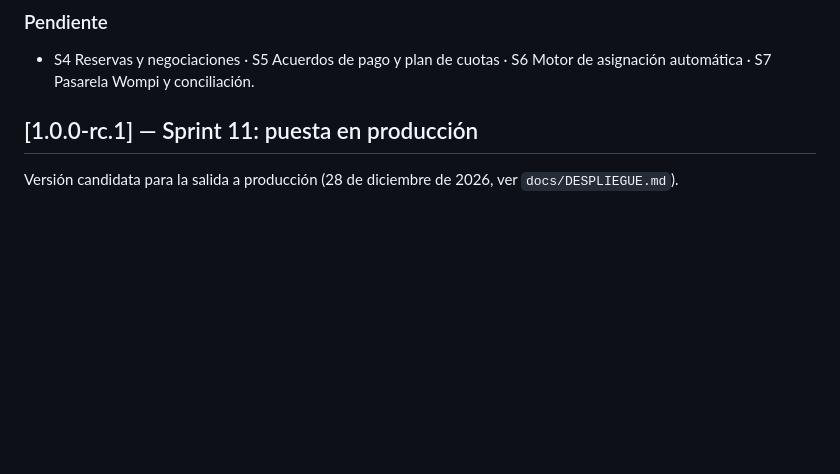
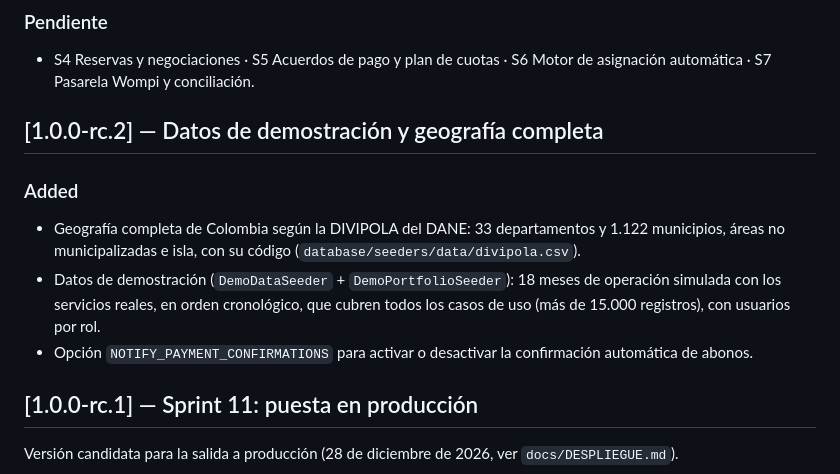
Before and after one commit to juanpa131267/LotHub, a Markdown page: CHANGELOG.md, the part around the change. Rendered like a GitHub page; blank space fills up the shorter version.

```diff
--- a/CHANGELOG.md
+++ b/CHANGELOG.md
@@ -6,6 +6,15 @@ Formato basado en [Keep a Changelog](https://keepachangelog.com/es-ES/1.1.0/) y
 
 ### Pendiente
 - S4 Reservas y negociaciones · S5 Acuerdos de pago y plan de cuotas · S6 Motor de asignación automática · S7 Pasarela Wompi y conciliación.
+
+## [1.0.0-rc.2] — Datos de demostración y geografía completa
+
+### Added
+- Geografía completa de Colombia según la DIVIPOLA del DANE: 33 departamentos y 1.122 municipios, áreas no
+  municipalizadas e isla, con su código (`database/seeders/data/divipola.csv`).
+- Datos de demostración (`DemoDataSeeder` + `DemoPortfolioSeeder`): 18 meses de operación simulada con los servicios
+  reales, en orden cronológico, que cubren todos los casos de uso (más de 15.000 registros), con usuarios por rol.
+- Opción `NOTIFY_PAYMENT_CONFIRMATIONS` para activar o desactivar la confirmación automática de abonos.
 
 ## [1.0.0-rc.1] — Sprint 11: puesta en producción
 
```
Also changed, not shown: README.md (+20 -2 lines).
